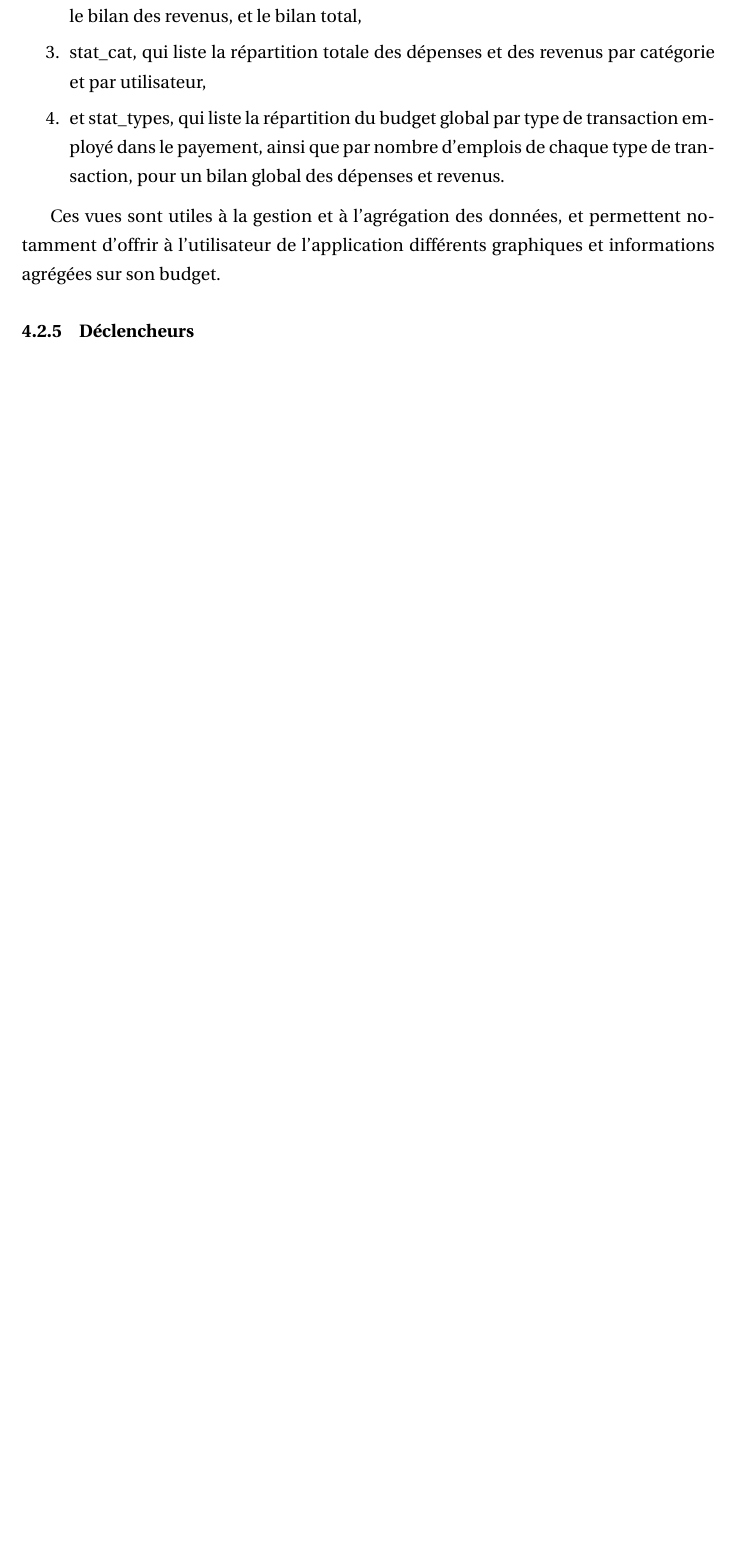
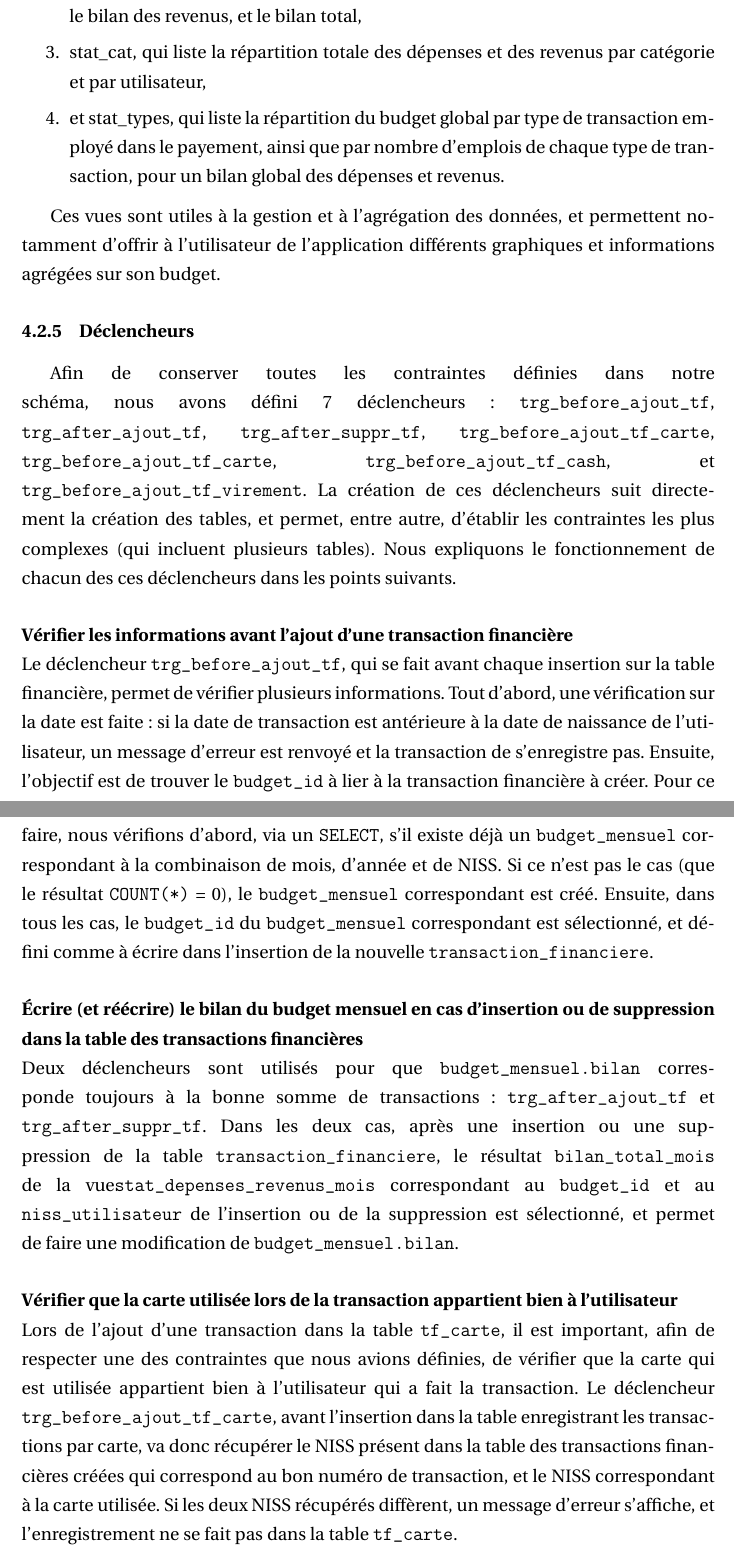
Before and after one commit to marhuysm/budgetsquirrel, a LaTeX document (Rapport LaTeX/rapportbudgetsquirrel.tex): part of page 13 of 23 before the commit and two parts of pages 13 and 14 of 24 after it, the two joined at a grey line, cut so that both start at the same text, the shorter picture padded with empty space. Compiled offline with pdfLaTeX.

Commit message:
wip rapport

```diff
--- a/Rapport LaTeX/rapportbudgetsquirrel.tex
+++ b/Rapport LaTeX/rapportbudgetsquirrel.tex
@@ -324,3 +325,21 @@ Ces vues sont utiles à la gestion et à l’agrégation des données, et permet
 
 \subsubsection{Déclencheurs}
 
+Afin de conserver toutes les contraintes définies dans notre schéma, nous avons défini 7 déclencheurs : \verb\trg_before_ajout_tf\, \verb\trg_after_ajout_tf\, \verb\trg_after_suppr_tf\, \verb\trg_before_ajout_tf_carte\, \verb\trg_before_ajout_tf_carte\, \verb\trg_before_ajout_tf_cash\, et \verb\trg_before_ajout_tf_virement\. La création de ces déclencheurs suit directement la création des tables, et permet, entre autre, d'établir les contraintes les plus complexes (qui incluent plusieurs tables). Nous expliquons le fonctionnement de chacun des ces déclencheurs dans les points suivants.
+
+\paragraph{Vérifier les informations avant l'ajout d'une transaction financière}\mbox{}\\
+Le déclencheur \verb\trg_before_ajout_tf\, qui se fait avant chaque insertion sur la table financière, permet de vérifier plusieurs informations.
+Tout d'abord, une vérification sur la date est faite : si la date de transaction est antérieure à la date de naissance de l'utilisateur, un message d'erreur est renvoyé et la transaction de s'enregistre pas.
+Ensuite, l'objectif est de trouver le \verb\budget_id\ à lier à la transaction financière à créer.
+Pour ce faire, nous vérifions d'abord, via un \verb\SELECT\, s'il existe déjà un \verb\budget_mensuel\ correspondant à la combinaison de mois, d'année et de NISS.
+Si ce n'est pas le cas (que le résultat \verb\COUNT(*)\ = 0), le \verb\budget_mensuel\ correspondant est créé.
+Ensuite, dans tous les cas, le \verb\budget_id\ du \verb\budget_mensuel\ correspondant est sélectionné, et défini comme à écrire dans l'insertion de la nouvelle \verb\transaction_financiere\.
+
+\paragraph{Écrire (et réécrire) le bilan du budget mensuel en cas d'insertion ou de suppression dans la table des transactions financières}\mbox{}\\
+Deux déclencheurs sont utilisés pour que \verb\budget_mensuel.bilan\ corresponde toujours à la bonne somme de transactions : \verb\trg_after_ajout_tf\ et \verb\trg_after_suppr_tf\.
+Dans les deux cas, après une insertion ou une suppression de la table \verb\transaction_financiere\, le résultat \verb\bilan_total_mois\ de la vue\verb\stat_depenses_revenus_mois\ correspondant au \verb\budget_id\ et au \verb\niss_utilisateur\ de l'insertion ou de la suppression est sélectionné, et permet de faire une modification de \verb\budget_mensuel.bilan\.
+
+\paragraph{Vérifier que la carte utilisée lors de la transaction appartient bien à l'utilisateur}\mbox{}\\
+Lors de l'ajout d'une transaction dans la table \verb\tf_carte\, il est important, afin de respecter une des contraintes que nous avions définies, de vérifier que la carte qui est utilisée appartient bien à l'utilisateur qui a fait la transaction.
+Le déclencheur \verb\trg_before_ajout_tf_carte\, avant l'insertion dans la table enregistrant les transactions par carte, va donc récupérer le NISS présent dans la table des transactions financières créées qui correspond au bon numéro de transaction, et le NISS correspondant à la carte utilisée.
+Si les deux NISS récupérés diffèrent, un message d'erreur s'affiche, et l'enregistrement ne se fait pas dans la table \verb\tf_carte\.
```
Also changed, not shown: Rapport LaTeX/rapportbudgetsquirrel.pdf, Rapport LaTeX/rapportbudgetsquirrel.tex (7 more changed lines), 5 other files.
